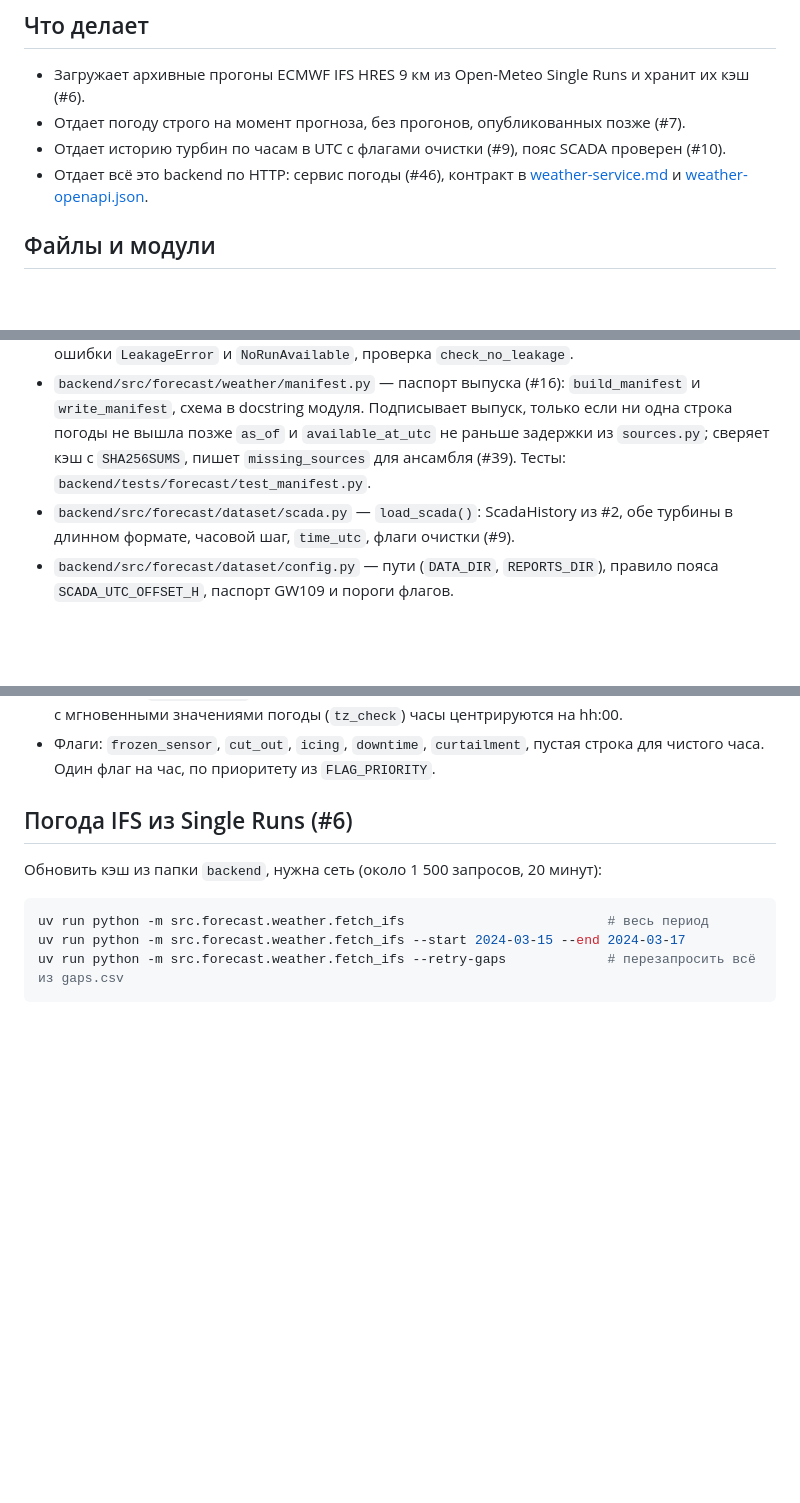
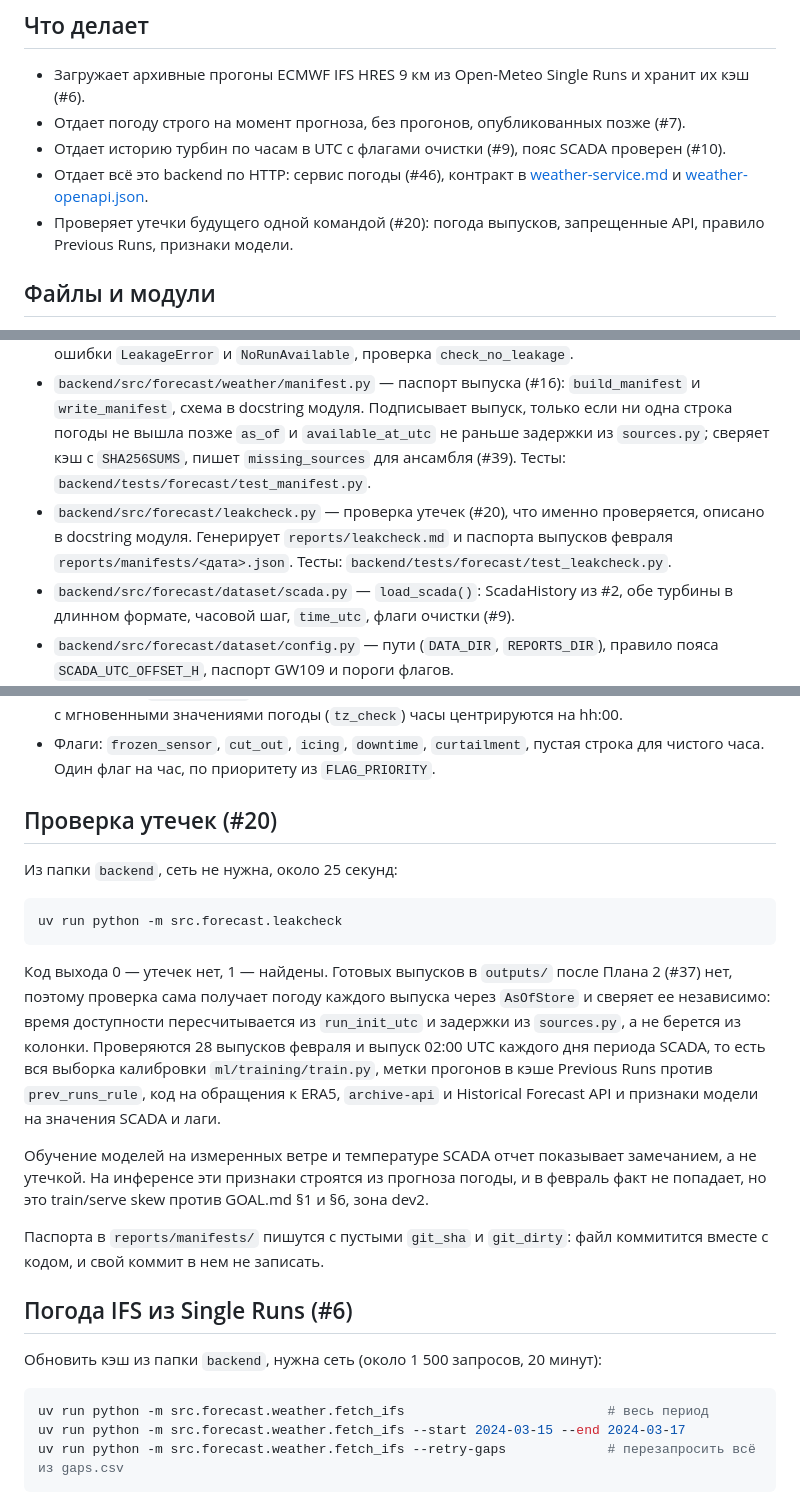
Before and after one commit to BAITC-Hacks/hack-5e5a1903-mg-ai, a Markdown page: docs/dev3/README.md, 3 parts joined by grey strips. GitHub-like rendering; blank space fills up the shorter version.

Commit message:
docs(dev3): describe leakcheck

````diff
--- a/docs/dev3/README.md
+++ b/docs/dev3/README.md
@@ -15,6 +15,8 @@
 - Отдает историю турбин по часам в UTC с флагами очистки (#9), пояс SCADA проверен (#10).
 - Отдает всё это backend по HTTP: сервис погоды (#46), контракт в [weather-service.md](weather-service.md)
   и [weather-openapi.json](weather-openapi.json).
+- Проверяет утечки будущего одной командой (#20): погода выпусков, запрещенные API,
+  правило Previous Runs, признаки модели.
 
 ## Файлы и модули
 
@@ -29,6 +31,9 @@
   строка погоды не вышла позже `as_of` и `available_at_utc` не раньше задержки из
   `sources.py`; сверяет кэш с `SHA256SUMS`, пишет `missing_sources` для ансамбля (#39).
   Тесты: `backend/tests/forecast/test_manifest.py`.
+- `backend/src/forecast/leakcheck.py` — проверка утечек (#20), что именно проверяется,
+  описано в docstring модуля. Генерирует `reports/leakcheck.md` и паспорта выпусков
+  февраля `reports/manifests/<дата>.json`. Тесты: `backend/tests/forecast/test_leakcheck.py`.
 - `backend/src/forecast/dataset/scada.py` — `load_scada()`: ScadaHistory из #2, обе турбины
   в длинном формате, часовой шаг, `time_utc`, флаги очистки (#9).
 - `backend/src/forecast/dataset/config.py` — пути (`DATA_DIR`, `REPORTS_DIR`), правило пояса
@@ -62,6 +67,29 @@ uv run python -m src.analysis.tz_check
   с мгновенными значениями погоды (`tz_check`) часы центрируются на hh:00.
 - Флаги: `frozen_sensor`, `cut_out`, `icing`, `downtime`, `curtailment`, пустая строка для чистого часа.
   Один флаг на час, по приоритету из `FLAG_PRIORITY`.
+
+## Проверка утечек (#20)
+
+Из папки `backend`, сеть не нужна, около 25 секунд:
+
+```bash
+uv run python -m src.forecast.leakcheck
+```
+
+Код выхода 0 — утечек нет, 1 — найдены. Готовых выпусков в `outputs/` после Плана 2 (#37)
+нет, поэтому проверка сама получает погоду каждого выпуска через `AsOfStore` и сверяет
+ее независимо: время доступности пересчитывается из `run_init_utc` и задержки из
+`sources.py`, а не берется из колонки. Проверяются 28 выпусков февраля и выпуск 02:00 UTC
+каждого дня периода SCADA, то есть вся выборка калибровки `ml/training/train.py`,
+метки прогонов в кэше Previous Runs против `prev_runs_rule`, код на обращения к ERA5,
+`archive-api` и Historical Forecast API и признаки модели на значения SCADA и лаги.
+
+Обучение моделей на измеренных ветре и температуре SCADA отчет показывает замечанием,
+а не утечкой. На инференсе эти признаки строятся из прогноза погоды, и в февраль факт
+не попадает, но это train/serve skew против GOAL.md §1 и §6, зона dev2.
+
+Паспорта в `reports/manifests/` пишутся с пустыми `git_sha` и `git_dirty`: файл
+коммитится вместе с кодом, и свой коммит в нем не записать.
 
 ## Погода IFS из Single Runs (#6)
 
````
